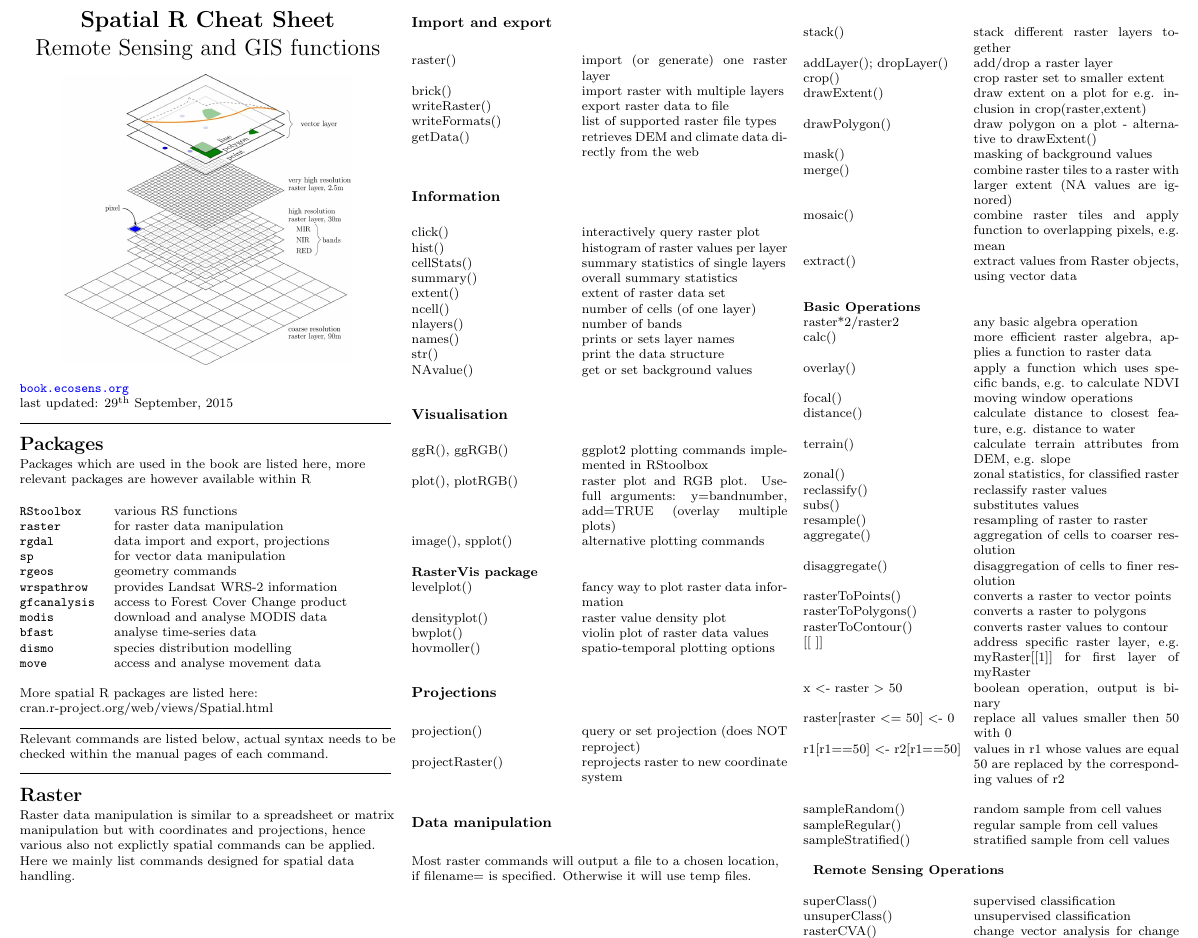
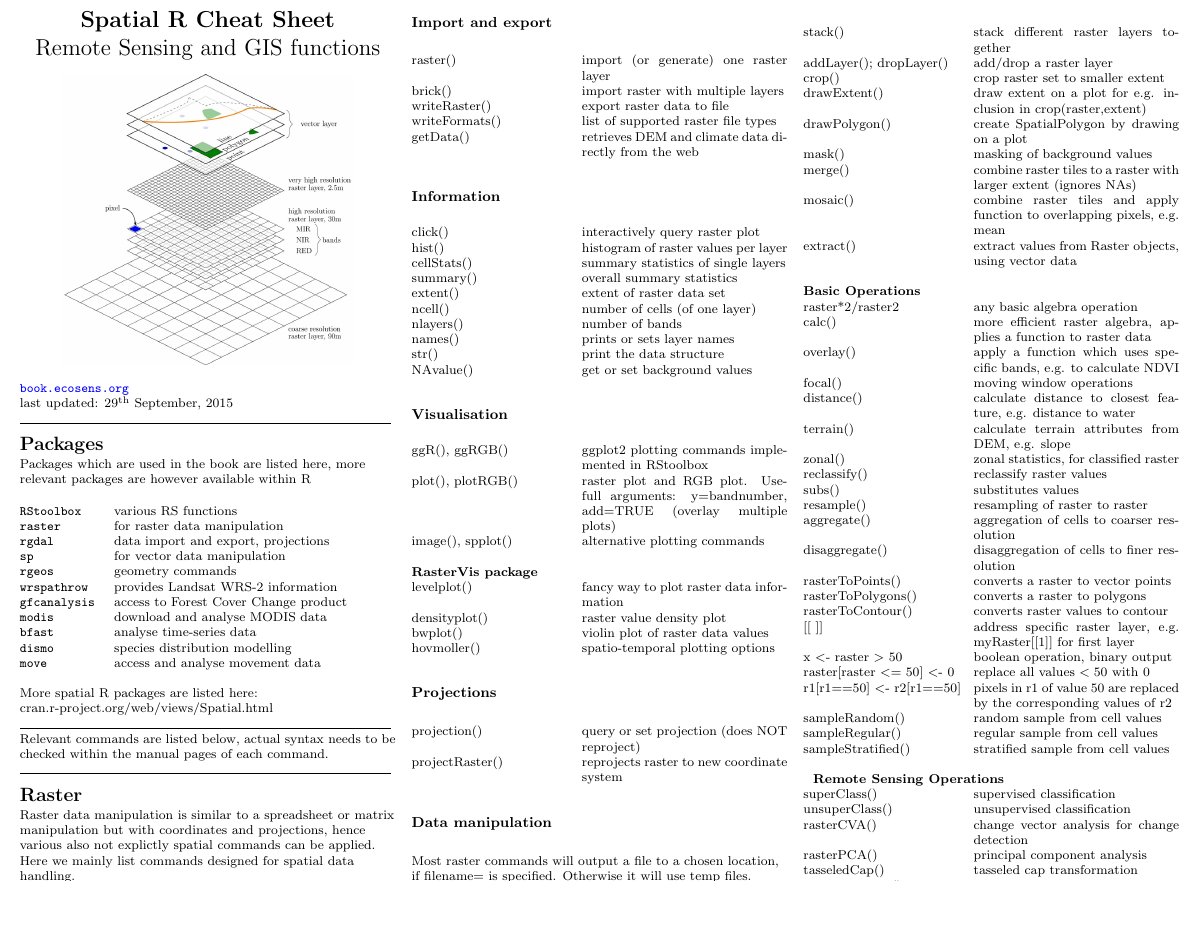
Before and after one commit to wegmann/RSdocs, a LaTeX document (RSecology_cheatsheet/RS_ecology_refcard.tex): part of page 1 of 2, cut so that both start at the same text, the shorter picture padded with empty space. Compiled offline with pdfLaTeX.

Commit message:
layout fixes

```diff
--- a/RSecology_cheatsheet/RS_ecology_refcard.tex
+++ b/RSecology_cheatsheet/RS_ecology_refcard.tex
@@ -237,10 +237,9 @@ stack() & stack different raster layers together \\
 addLayer(); dropLayer()	& add/drop a raster layer\\
 crop() 		& crop raster set to smaller extent  \\
 drawExtent()	& draw extent on a plot for e.g. inclusion in crop(raster,extent)\\
-drawPolygon()	& draw polygon on a plot - alternative to drawExtent()\\
+drawPolygon()	& create SpatialPolygon by drawing on a plot\\
 mask() 		& masking of background values \\
-merge() & combine raster tiles to a raster with larger extent (NA values are
-ignored)
+merge() & combine raster tiles to a raster with larger extent (ignores NAs)
 \\
 mosaic() & combine raster tiles  and apply function to overlapping pixels, e.g.
 mean\\
@@ -265,11 +264,11 @@ disaggregate()	& disaggregation of cells to finer resolution\\
 rasterToPoints() & converts a raster to vector points	\\
 rasterToPolygons() & converts a raster to polygons \\
 rasterToContour()  & converts raster values to contour \\
-$[[$\ $]]$		& address specific raster layer, e.g. myRaster[[1]] for first layer of myRaster    \\
-x $<$- raster $>$ 50	& boolean operation, output is binary \\
-raster[raster $<=$ 50] $<$- 0 & replace all values smaller then 50 with 0 \\
-r1[r1$==$50] $<$- r2[r1$==$50] & values in r1 whose values are equal 50 are replaced by the corresponding values of r2 \\
-		&			 \\
+$[[$\ $]]$		& address specific raster layer, e.g. myRaster[[1]] for first layer    \\
+x $<$- raster $>$ 50	& boolean operation, binary output \\
+raster[raster $<=$ 50] $<$- 0 & replace all values $< 50$ with 0 \\
+r1[r1$==$50] $<$- r2[r1$==$50] & pixels in r1 of value 50 are replaced by the
+corresponding values of r2 \\
   sampleRandom() & random sample from cell values\\
   sampleRegular() & regular sample from cell values\\
   sampleStratified() & stratified sample from cell values\\
```
Also changed, not shown: RSecology_cheatsheet/RS_ecology_refcard.pdf, RSecology_cheatsheet/RS_ecology_refcard.tex (1 more changed lines).
